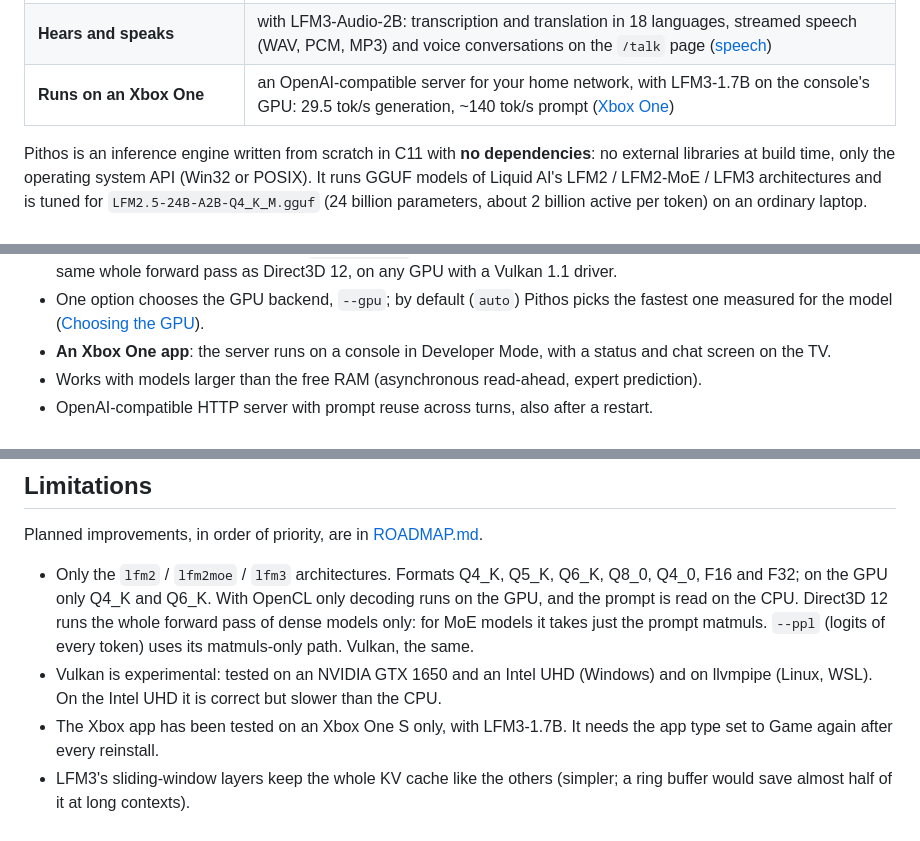
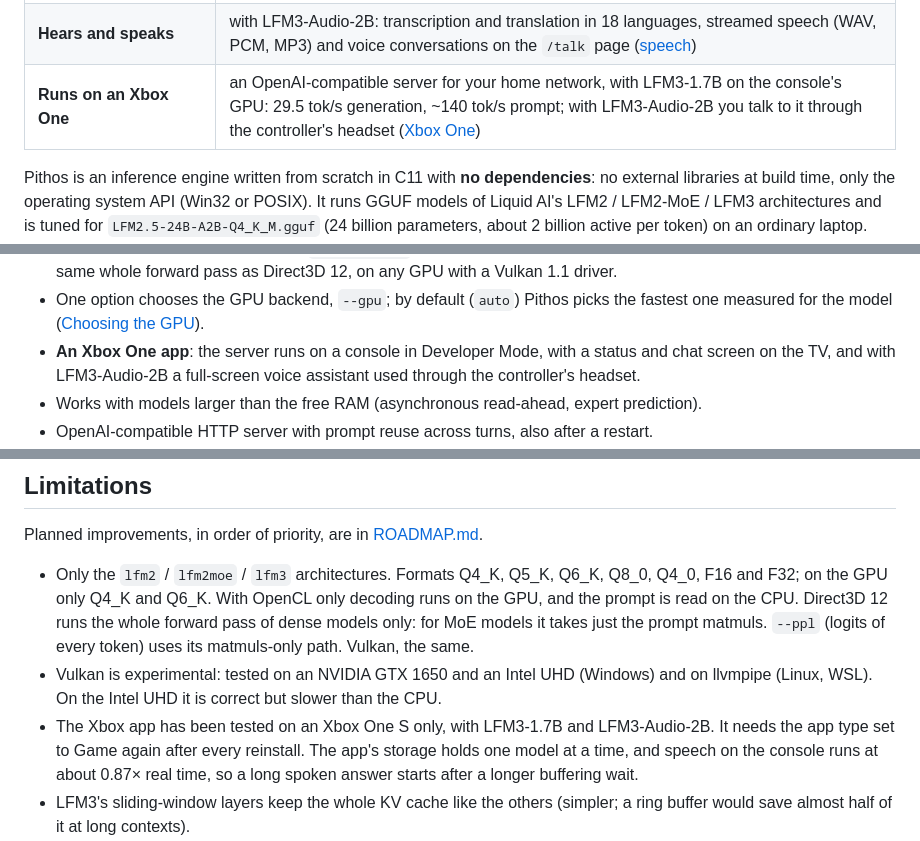
Before and after one commit to benmaster82/Pithos, a Markdown page: README.md, 3 parts joined by grey strips. Rendered like a GitHub page.

```diff
--- a/README.md
+++ b/README.md
@@ -37,7 +37,7 @@
 | **Runs a 13.5 GB model on 16 GB of RAM** | experts stream from disk, the hot ones live in a 4 GB GPU |
 | **Agents included** | Pandora in the browser, and a terminal agent that runs commands, fixes code and checks its own work |
 | **Hears and speaks** | with LFM3-Audio-2B: transcription and translation in 18 languages, streamed speech (WAV, PCM, MP3) and voice conversations on the `/talk` page ([speech](#lfm3-audio-2b-speech-input-and-output-experimental)) |
-| **Runs on an Xbox One** | an OpenAI-compatible server for your home network, with LFM3-1.7B on the console's GPU: 29.5 tok/s generation, ~140 tok/s prompt ([Xbox One](#xbox-one)) |
+| **Runs on an Xbox One** | an OpenAI-compatible server for your home network, with LFM3-1.7B on the console's GPU: 29.5 tok/s generation, ~140 tok/s prompt; with LFM3-Audio-2B you talk to it through the controller's headset ([Xbox One](#xbox-one)) |
 
 Pithos is an inference engine written from scratch in C11 with **no dependencies**: no external
 libraries at build time, only the operating system API (Win32 or POSIX). It runs GGUF models of
@@ -63,7 +63,8 @@ model). **Pandora** is the agent in the web interface.
 - One option chooses the GPU backend, `--gpu`; by default (`auto`) Pithos picks the fastest one
   measured for the model ([Choosing the GPU](#choosing-the-gpu)).
 - **An Xbox One app**: the server runs on a console in Developer Mode, with a status and chat screen
-  on the TV.
+  on the TV, and with LFM3-Audio-2B a full-screen voice assistant used through the controller's
+  headset.
 - Works with models larger than the free RAM (asynchronous read-ahead, expert prediction).
 - OpenAI-compatible HTTP server with prompt reuse across turns, also after a restart.
 - **Speech** with LFM3-Audio-2B: `/v1/audio/transcriptions`, `/v1/audio/translations` and
@@ -1296,8 +1363,10 @@ Planned improvements, in order of priority, are in [ROADMAP.md](ROADMAP.md).
   Vulkan, the same.
 - Vulkan is experimental: tested on an NVIDIA GTX 1650 and an Intel UHD (Windows) and on llvmpipe
   (Linux, WSL). On the Intel UHD it is correct but slower than the CPU.
-- The Xbox app has been tested on an Xbox One S only, with LFM3-1.7B. It needs the app type set to
-  Game again after every reinstall.
+- The Xbox app has been tested on an Xbox One S only, with LFM3-1.7B and LFM3-Audio-2B. It needs the
+  app type set to Game again after every reinstall. The app's storage holds one model at a time, and
+  speech on the console runs at about 0.87× real time, so a long spoken answer starts after a
+  longer buffering wait.
 - LFM3's sliding-window layers keep the whole KV cache like the others (simpler; a ring buffer
   would save almost half of it at long contexts).
 - The NEON kernels and the GPU f32 path are written for ARM64/AMD/Intel, but have only been tested
```
Also changed, not shown: other parts of README.md (+72 -6 lines), docs/README.md (+1 -1 lines), docs/xbox-talk.png (added), 3 other files.
